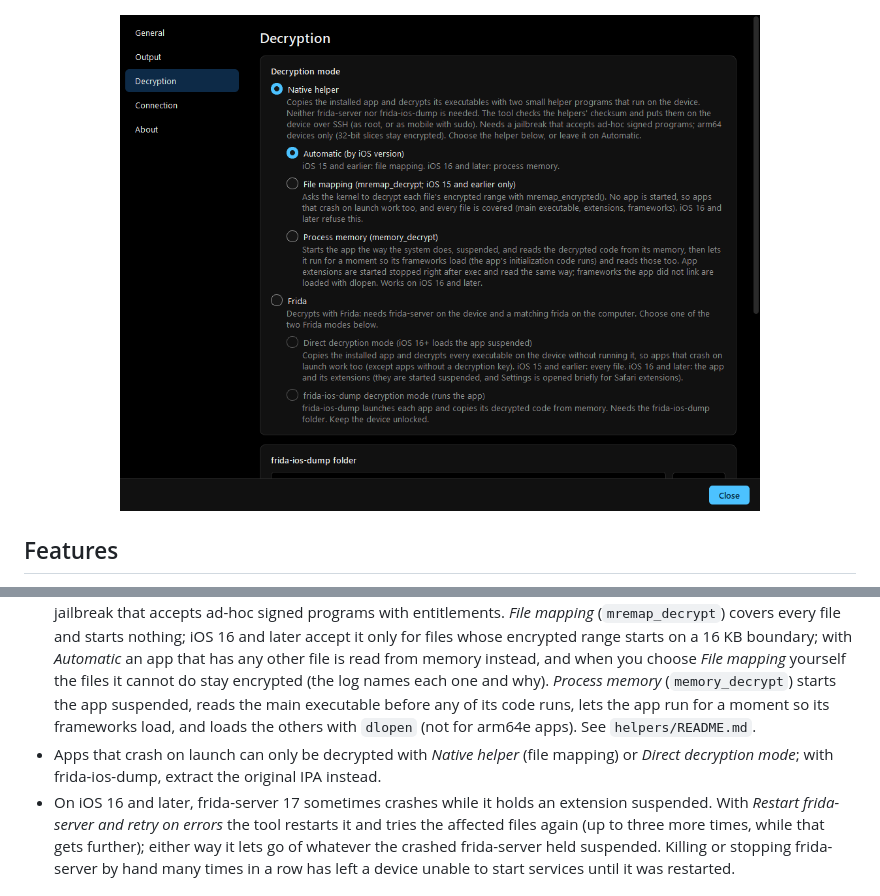
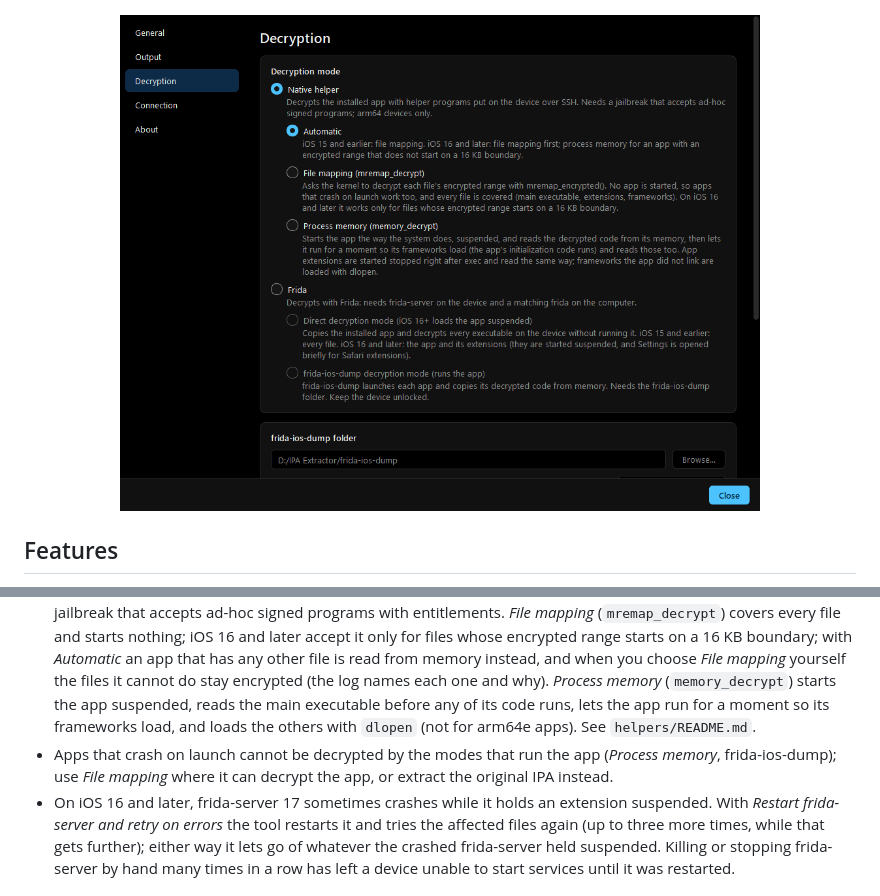
Before and after one commit to albinteng/IPA-Extractor, a Markdown page: README.md, 2 parts joined by grey strips. Drawn GitHub-style; pictures changed too: docs/screenshots/settings.png.

Commit message:
Update screenshots and limitation description in README
- Retake the Settings screenshot
- Fix the launch-crash limitation

```diff
--- a/README.md
+++ b/README.md
@@ -215,7 +215,7 @@ The SSH password comes from `--password`, the `IPA_PASSWORD` variable, the saved
 - **iOS 16 and later** refuse the old way of using `mremap_encrypted`. File mapping still works there for files whose encrypted range starts on a 16 KB boundary; for the others only code the system itself loads can be read (*Automatic* does that for such an app): the app's executable and its extensions (started suspended). Encrypted frameworks are decrypted by loading them into the app, which is let start without showing its UI. Watch apps, 32-bit slices and extensions that need a newer iOS stay encrypted. The app must have been installed with the device's own Apple ID; IPAs with files left encrypted are named `partial-decrypted`, and the log lists each file and why.
 - **iOS 8 and other old devices (frida 12).** `frida-server` 12.x needs `frida` 12.x on the computer, which has no wheel for current Pythons: on Windows x64 the tool installs it with its own embeddable Python 3.8. Only *Direct decryption mode* works with it. Old SSH servers that only offer an `ssh-rsa` host key are accepted. Slices older than the one the device runs (armv6 or armv7 on a 64-bit device) are refused by the kernel and stay encrypted; the app still works.
 - **Native helper.** The helpers are arm64 programs: devices that run only 32-bit code are not supported. They need a jailbreak that accepts ad-hoc signed programs with entitlements. *File mapping* (`mremap_decrypt`) covers every file and starts nothing; iOS 16 and later accept it only for files whose encrypted range starts on a 16 KB boundary; with *Automatic* an app that has any other file is read from memory instead, and when you choose *File mapping* yourself the files it cannot do stay encrypted (the log names each one and why). *Process memory* (`memory_decrypt`) starts the app suspended, reads the main executable before any of its code runs, lets the app run for a moment so its frameworks load, and loads the others with `dlopen` (not for arm64e apps). See `helpers/README.md`.
-- Apps that crash on launch can only be decrypted with *Native helper* (file mapping) or *Direct decryption mode*; with frida-ios-dump, extract the original IPA instead.
+- Apps that crash on launch cannot be decrypted by the modes that run the app (*Process memory*, frida-ios-dump); use *File mapping* where it can decrypt the app, or extract the original IPA instead.
 - On iOS 16 and later, frida-server 17 sometimes crashes while it holds an extension suspended. With *Restart frida-server and retry on errors* the tool restarts it and tries the affected files again (up to three more times, while that gets further); either way it lets go of whatever the crashed frida-server held suspended. Killing or stopping frida-server by hand many times in a row has left a device unable to start services until it was restarted.
 
 ## Adding a language
```
